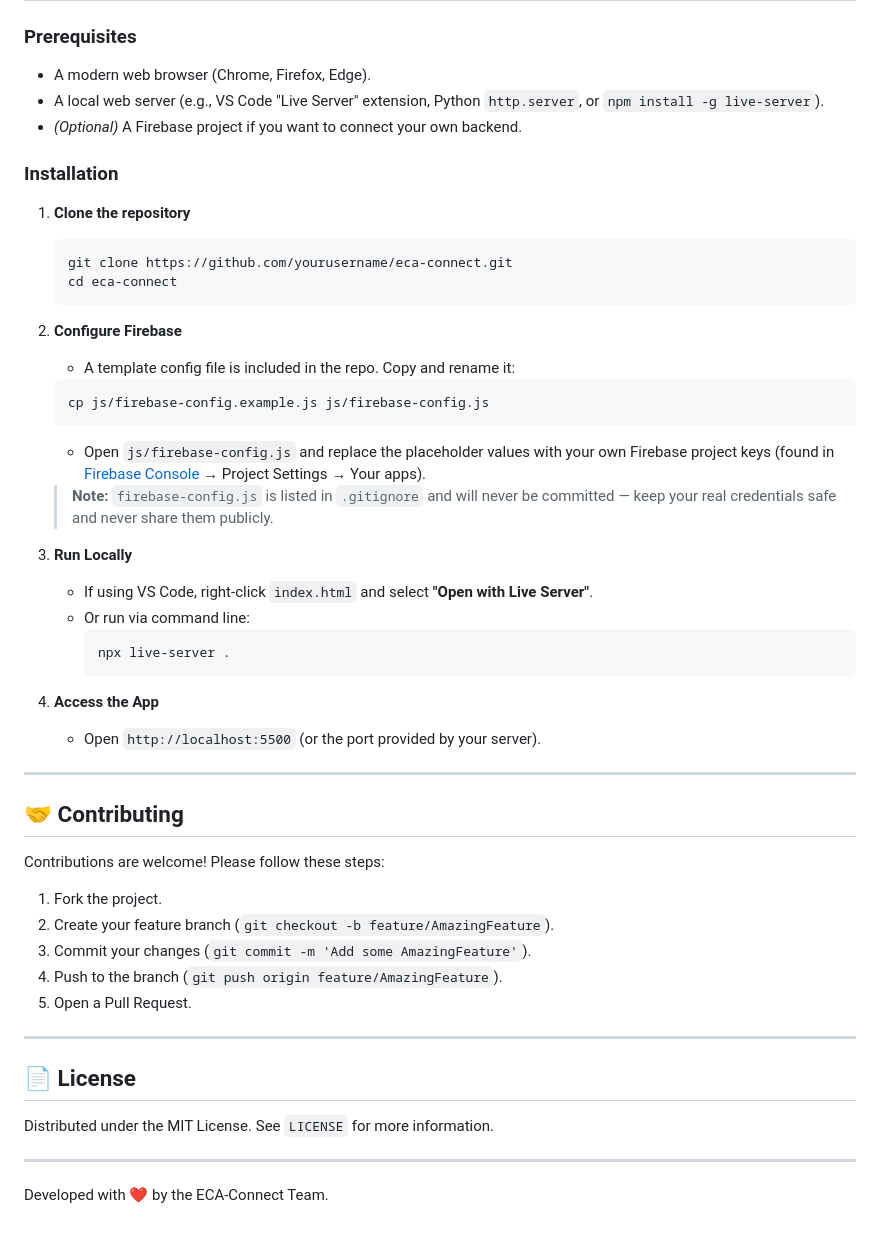
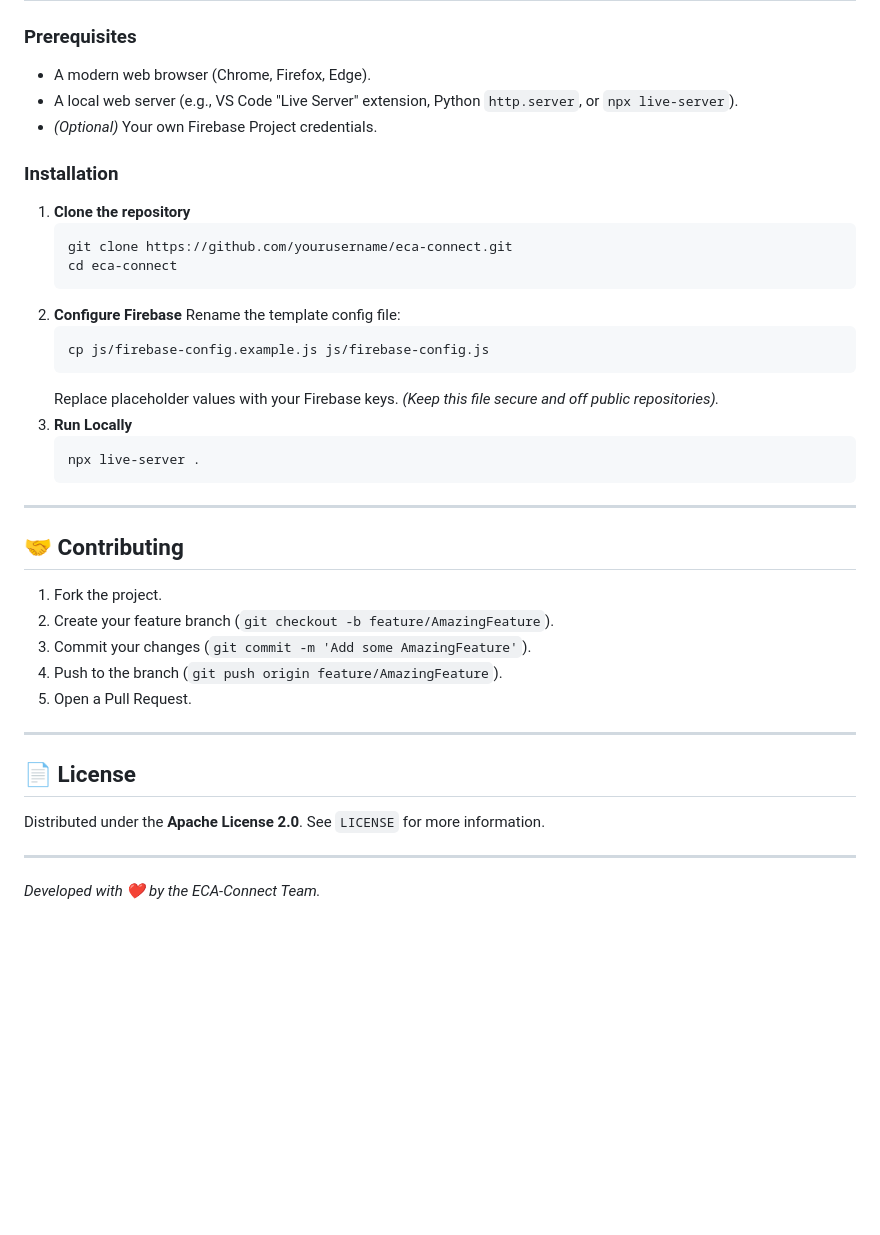
Before and after one commit to hashh001/letsconnect, a Markdown page: README.md, the part around one of its changes. Drawn GitHub-style; blank space fills up the shorter version.

````diff
--- a/README.md
+++ b/README.md
@@ -79,53 +68,39 @@ ECA-Connect/
 
 ### Prerequisites
 *   A modern web browser (Chrome, Firefox, Edge).
-*   A local web server (e.g., VS Code "Live Server" extension, Python `http.server`, or `npm install -g live-server`).
-*   *(Optional)* A Firebase project if you want to connect your own backend.
+*   A local web server (e.g., VS Code "Live Server" extension, Python `http.server`, or `npx live-server`).
+*   *(Optional)* Your own Firebase Project credentials.
 
 ### Installation
-
 1.  **Clone the repository**
     ```bash
     git clone https://github.com/yourusername/eca-connect.git
     cd eca-connect
     ```
-
 2.  **Configure Firebase**
-    *   A template config file is included in the repo. Copy and rename it:
+    Rename the template config file:
     ```bash
     cp js/firebase-config.example.js js/firebase-config.js
     ```
-    *   Open `js/firebase-config.js` and replace the placeholder values with your own Firebase project keys (found in [Firebase Console](https://console.firebase.google.com/) → Project Settings → Your apps).
-    > **Note:** `firebase-config.js` is listed in `.gitignore` and will never be committed — keep your real credentials safe and never share them publicly.
-
+    Replace placeholder values with your Firebase keys. *(Keep this file secure and off public repositories).*
 3.  **Run Locally**
-    *   If using VS Code, right-click `index.html` and select **"Open with Live Server"**.
-    *   Or run via command line:
-        ```bash
-        npx live-server .
-        ```
-
-4.  **Access the App**
-    *   Open `http://localhost:5500` (or the port provided by your server).
+    ```bash
+    npx live-server .
+    ```
 
 ---
 
 ## 🤝 Contributing
-
-Contributions are welcome! Please follow these steps:
-
-1.  Fork the project.
-2.  Create your feature branch (`git checkout -b feature/AmazingFeature`).
-3.  Commit your changes (`git commit -m 'Add some AmazingFeature'`).
-4.  Push to the branch (`git push origin feature/AmazingFeature`).
-5.  Open a Pull Request.
+1. Fork the project.
+2. Create your feature branch (`git checkout -b feature/AmazingFeature`).
+3. Commit your changes (`git commit -m 'Add some AmazingFeature'`).
+4. Push to the branch (`git push origin feature/AmazingFeature`).
+5. Open a Pull Request.
 
 ---
 
 ## 📄 License
-
-Distributed under the MIT License. See `LICENSE` for more information.
+Distributed under the **Apache License 2.0**. See `LICENSE` for more information.
 
 ---
-
-Developed with ❤️ by the ECA-Connect Team.
+*Developed with ❤️ by the ECA-Connect Team.*
````
Also changed, not shown: other parts of README.md (+32 -43 lines).
